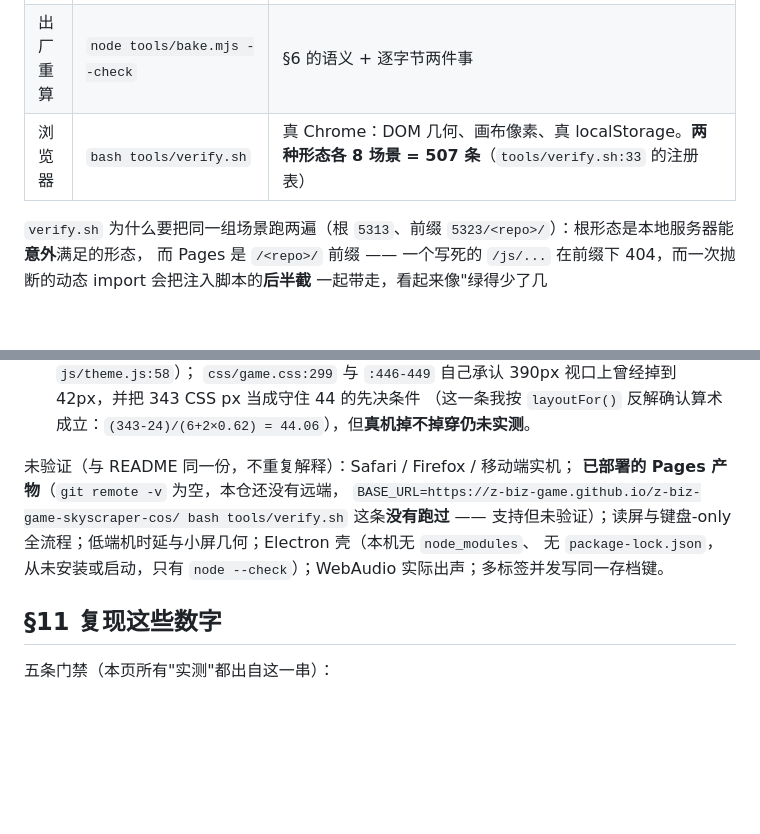
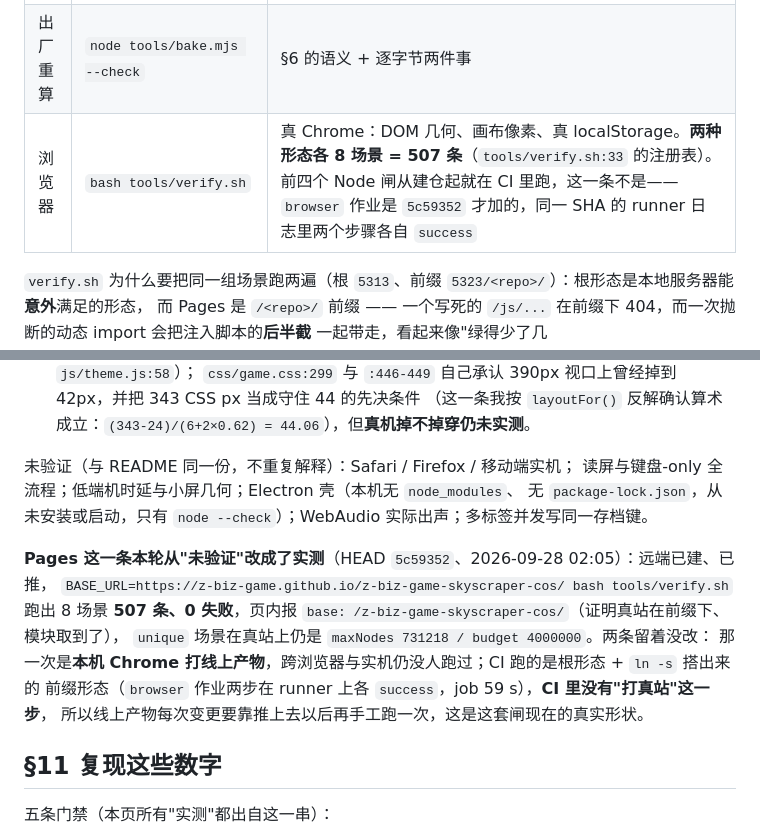
Before and after one commit to z-biz-game/z-biz-game-skyscraper-cos, a Markdown page: DESIGN.md, 2 parts joined by grey strips. Rendered like a GitHub page; blank space fills up the shorter version.

```diff
--- a/DESIGN.md
+++ b/DESIGN.md
@@ -182,7 +182,7 @@
 | 引擎保证 | `node tools/engine-test.mjs` | 1879 条断言 / 9 节；期望值是**纸上演算写死的字面量**，绝不从求解器读回来（`tools/engine-test.mjs:1-15`） |
 | 阶梯 | `node tools/balance.mjs` | 入带率 + 中位数严格递增 + 线索轴生效 + Stirling 行 + 每样本三套实现对拍。CI 口径是 `SAMPLES: "12"`（`.github/workflows/ci.yml:43`），文档口径是 24 |
 | 出厂重算 | `node tools/bake.mjs --check` | §6 的语义 + 逐字节两件事 |
-| 浏览器 | `bash tools/verify.sh` | 真 Chrome：DOM 几何、画布像素、真 localStorage。**两种形态各 8 场景 = 507 条**（`tools/verify.sh:33` 的注册表） |
+| 浏览器 | `bash tools/verify.sh` | 真 Chrome：DOM 几何、画布像素、真 localStorage。**两种形态各 8 场景 = 507 条**（`tools/verify.sh:33` 的注册表）。前四个 Node 闸从建仓起就在 CI 里跑，这一条不是——`browser` 作业是 `5c59352` 才加的，同一 SHA 的 runner 日志里两个步骤各自 `success` |
 
 `verify.sh` 为什么要把同一组场景跑两遍（根 `5313`、前缀 `5323/<repo>/`）：根形态是本地服务器能**意外**满足的形态，
 而 Pages 是 `/<repo>/` 前缀 —— 一个写死的 `/js/...` 在前缀下 404，而一次抛断的动态 import 会把注入脚本的**后半截**
@@ -273,10 +273,16 @@ play 49 + conflict 37 + hint 198 + stats 45 = 507 条`，0 失败。
    （这一条我按 `layoutFor()` 反解确认算术成立：`(343-24)/(6+2×0.62) = 44.06`），但**真机掉不掉穿仍未实测**。
 
 未验证（与 README 同一份，不重复解释）：Safari / Firefox / 移动端实机；
-**已部署的 Pages 产物**（`git remote -v` 为空，本仓还没有远端，
-`BASE_URL=https://z-biz-game.github.io/z-biz-game-skyscraper-cos/ bash tools/verify.sh` 这条**没有跑过** ——
-支持但未验证）；读屏与键盘-only 全流程；低端机时延与小屏几何；Electron 壳（本机无 `node_modules`、
+读屏与键盘-only 全流程；低端机时延与小屏几何；Electron 壳（本机无 `node_modules`、
 无 `package-lock.json`，从未安装或启动，只有 `node --check`）；WebAudio 实际出声；多标签并发写同一存档键。
+
+**Pages 这一条本轮从"未验证"改成了实测**（HEAD `5c59352`、2026-09-28 02:05）：远端已建、已推，
+`BASE_URL=https://z-biz-game.github.io/z-biz-game-skyscraper-cos/ bash tools/verify.sh` 跑出 8 场景
+**507 条、0 失败**，页内报 `base: /z-biz-game-skyscraper-cos/`（证明真站在前缀下、模块取到了），
+`unique` 场景在真站上仍是 `maxNodes 731218 / budget 4000000`。两条留着没改：
+那一次是**本机 Chrome 打线上产物**，跨浏览器与实机仍没人跑过；CI 跑的是根形态 + `ln -s` 搭出来的
+前缀形态（`browser` 作业两步在 runner 上各 `success`，job 59 s），**CI 里没有"打真站"这一步**，
+所以线上产物每次变更要靠推上去以后再手工跑一次，这是这套闸现在的真实形状。
 
 ## §11 复现这些数字
 
```
Also changed, not shown: README.md (+12 -3 lines).
